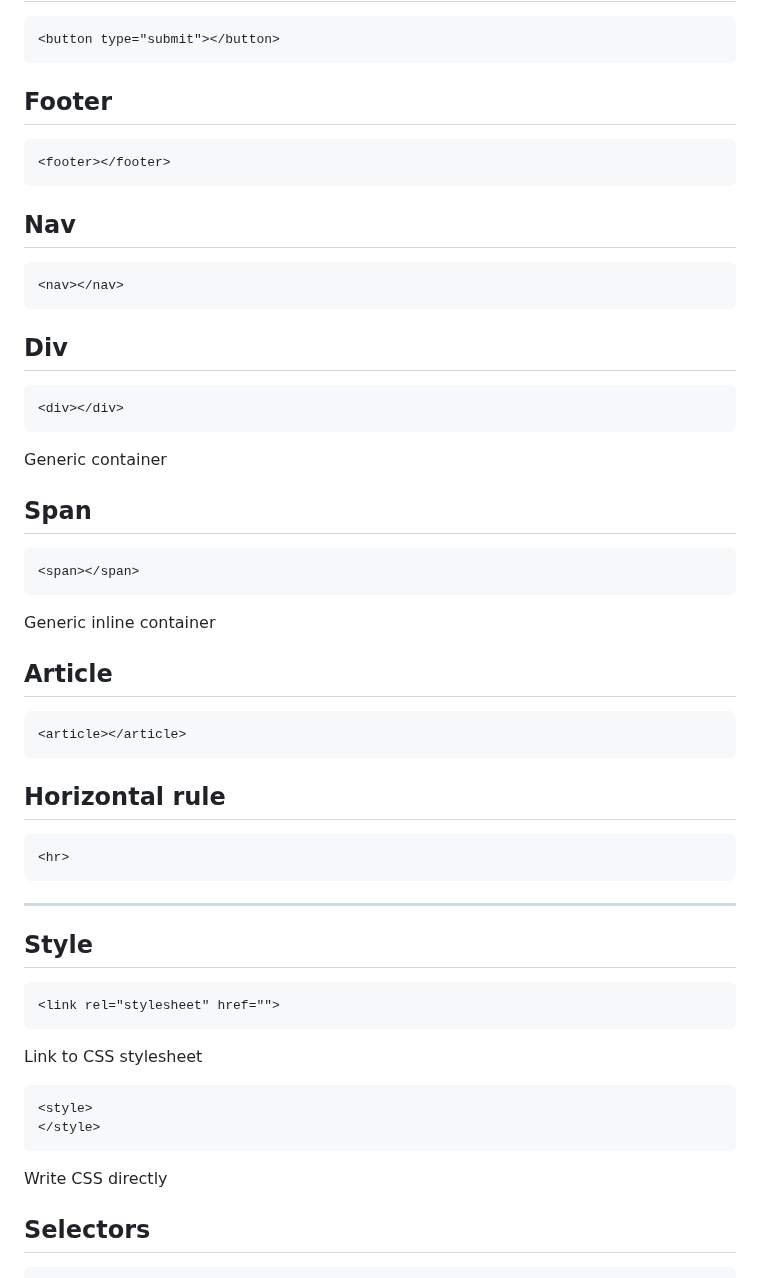
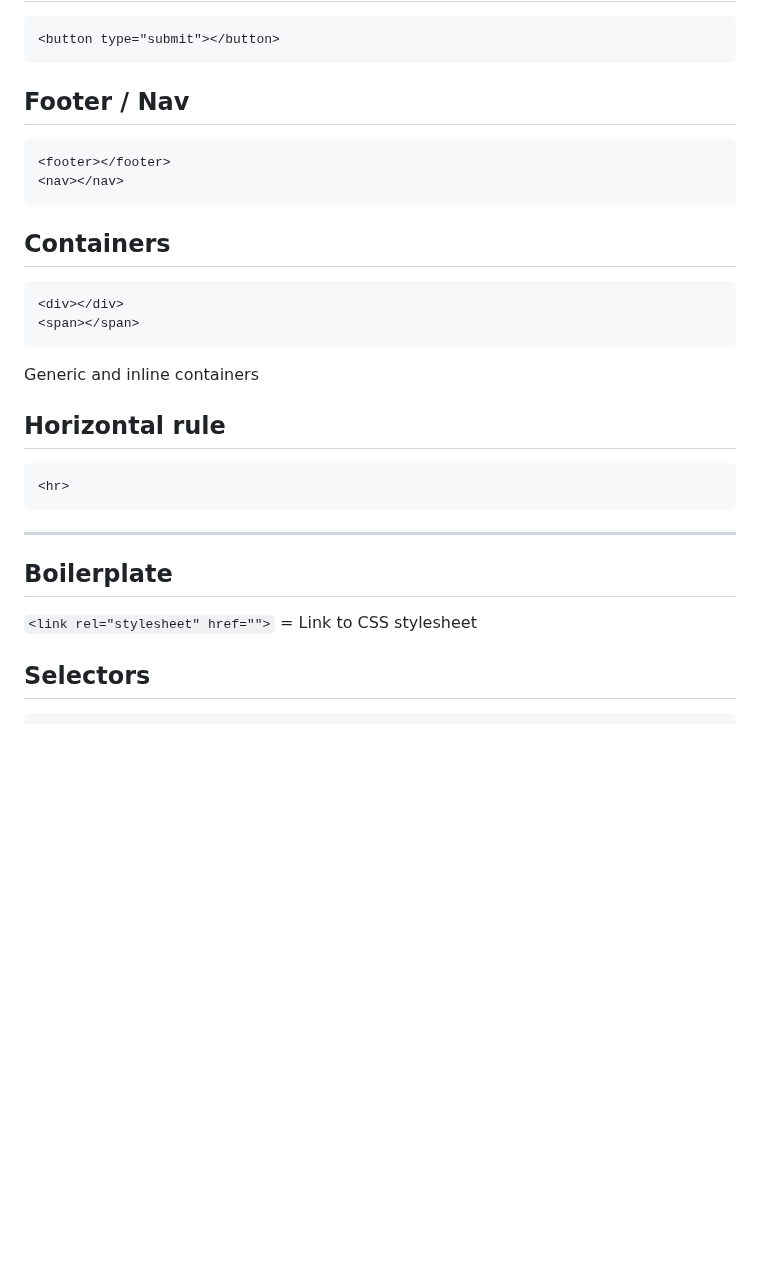
Before and after one commit to brixt01/free-code-camp, a Markdown page: README.md, the part around one of its changes. Drawn GitHub-style; blank space fills up the shorter version.

````diff
--- a/README.md
+++ b/README.md
@@ -186,32 +155,18 @@ Section of a form
 <button type="submit"></button>
 ```
 
-## Footer
+## Footer / Nav
 ```
 <footer></footer>
-```
-
-## Nav
-```
 <nav></nav>
 ```
 
-## Div
+## Containers
 ```
 <div></div>
-```
-Generic container
-
-## Span
-```
 <span></span>
 ```
-Generic inline container
-
-## Article
-```
-<article></article>
-```
+Generic and inline containers
 
 ## Horizontal rule
 ```
@@ -220,17 +175,8 @@ Generic inline container
 
 ---
 
-## Style
-```
-<link rel="stylesheet" href="">
-```
-Link to CSS stylesheet
-
-```
-<style>
-</style>
-```
-Write CSS directly
+## Boilerplate
+`<link rel="stylesheet" href="">` = Link to CSS stylesheet
 
 ## Selectors
 ```
````
Also changed, not shown: other parts of README.md (+8 -148 lines).
